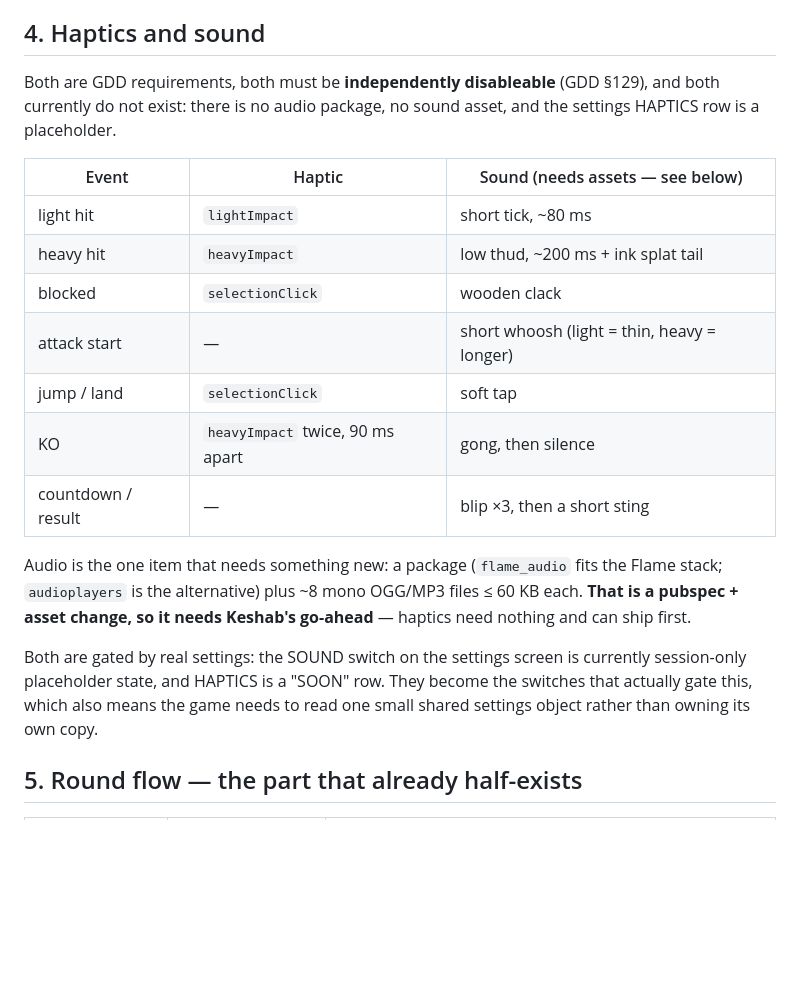
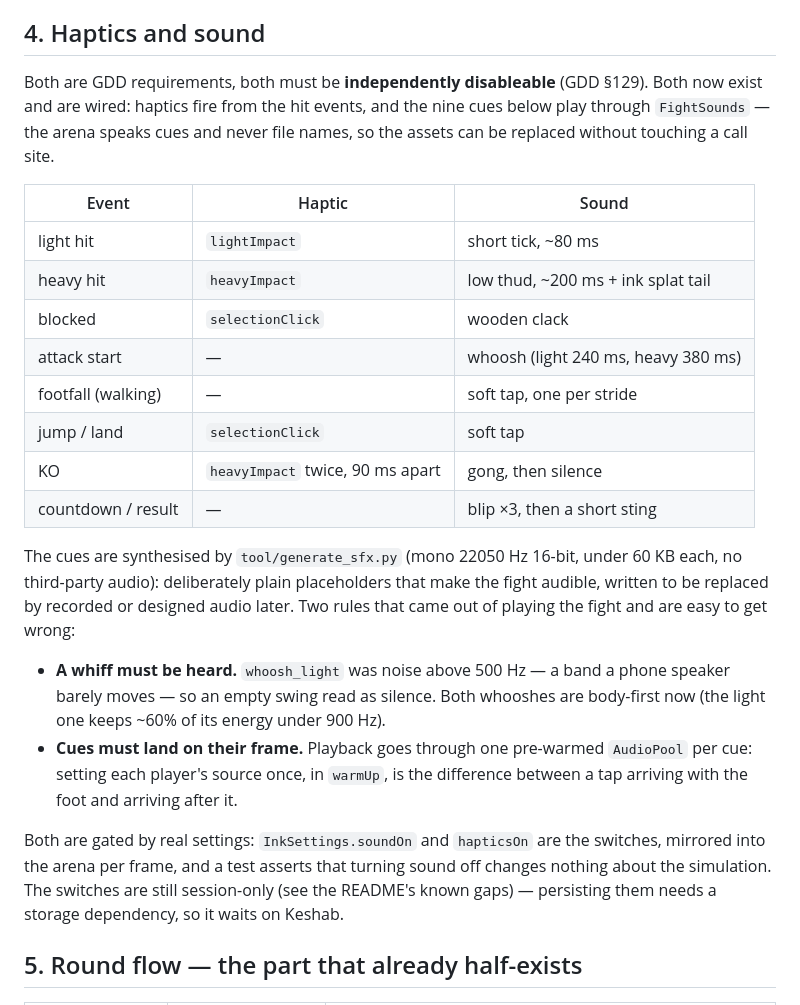
Before and after one commit to Keshab1997/ink-fight, a Markdown page: docs/technical/GAME_FEEL.md, the part around the change. Rendered like a GitHub page; blank space fills up the shorter version.

Commit message:
docs(feel): §4 now tells the truth about what a playtest heard
The cue table still said no audio package or asset existed; it shipped, and
the table was missing the footfall row. Also writes down the two things that
only showed up on a real device: a whiff in a band a phone speaker cannot
move reads as silence (both whooshes are body-first now), and a cue needs a
pre-warmed player behind it if it is going to land on its own frame.

```diff
--- a/docs/technical/GAME_FEEL.md
+++ b/docs/technical/GAME_FEEL.md
@@ -107,28 +107,38 @@ freeze the fighters without freezing the effect.
 ## 4. Haptics and sound
 
 Both are GDD requirements, both must be **independently disableable**
-(GDD §129), and both currently do not exist: there is no audio package, no
-sound asset, and the settings HAPTICS row is a placeholder.
+(GDD §129). Both now exist and are wired: haptics fire from the hit events,
+and the nine cues below play through `FightSounds` — the arena speaks cues and
+never file names, so the assets can be replaced without touching a call site.
 
-| Event | Haptic | Sound (needs assets — see below) |
+| Event | Haptic | Sound |
 |---|---|---|
 | light hit | `lightImpact` | short tick, ~80 ms |
 | heavy hit | `heavyImpact` | low thud, ~200 ms + ink splat tail |
 | blocked | `selectionClick` | wooden clack |
-| attack start | — | short whoosh (light = thin, heavy = longer) |
+| attack start | — | whoosh (light 240 ms, heavy 380 ms) |
+| footfall (walking) | — | soft tap, one per stride |
 | jump / land | `selectionClick` | soft tap |
 | KO | `heavyImpact` twice, 90 ms apart | gong, then silence |
 | countdown / result | — | blip ×3, then a short sting |
 
-Audio is the one item that needs something new: a package
-(`flame_audio` fits the Flame stack; `audioplayers` is the alternative) plus
-~8 mono OGG/MP3 files ≤ 60 KB each. **That is a pubspec + asset change, so it
-needs Keshab's go-ahead** — haptics need nothing and can ship first.
+The cues are synthesised by `tool/generate_sfx.py` (mono 22050 Hz 16-bit,
+under 60 KB each, no third-party audio): deliberately plain placeholders that
+make the fight audible, written to be replaced by recorded or designed audio
+later. Two rules that came out of playing the fight and are easy to get wrong:
 
-Both are gated by real settings: the SOUND switch on the settings screen is
-currently session-only placeholder state, and HAPTICS is a "SOON" row. They
-become the switches that actually gate this, which also means the game needs to
-read one small shared settings object rather than owning its own copy.
+- **A whiff must be heard.** `whoosh_light` was noise above 500 Hz — a band a
+  phone speaker barely moves — so an empty swing read as silence. Both whooshes
+  are body-first now (the light one keeps ~60% of its energy under 900 Hz).
+- **Cues must land on their frame.** Playback goes through one pre-warmed
+  `AudioPool` per cue: setting each player's source once, in `warmUp`, is the
+  difference between a tap arriving with the foot and arriving after it.
+
+Both are gated by real settings: `InkSettings.soundOn` and `hapticsOn` are the
+switches, mirrored into the arena per frame, and a test asserts that turning
+sound off changes nothing about the simulation. The switches are still
+session-only (see the README's known gaps) — persisting them needs a storage
+dependency, so it waits on Keshab.
 
 ## 5. Round flow — the part that already half-exists
 
```
